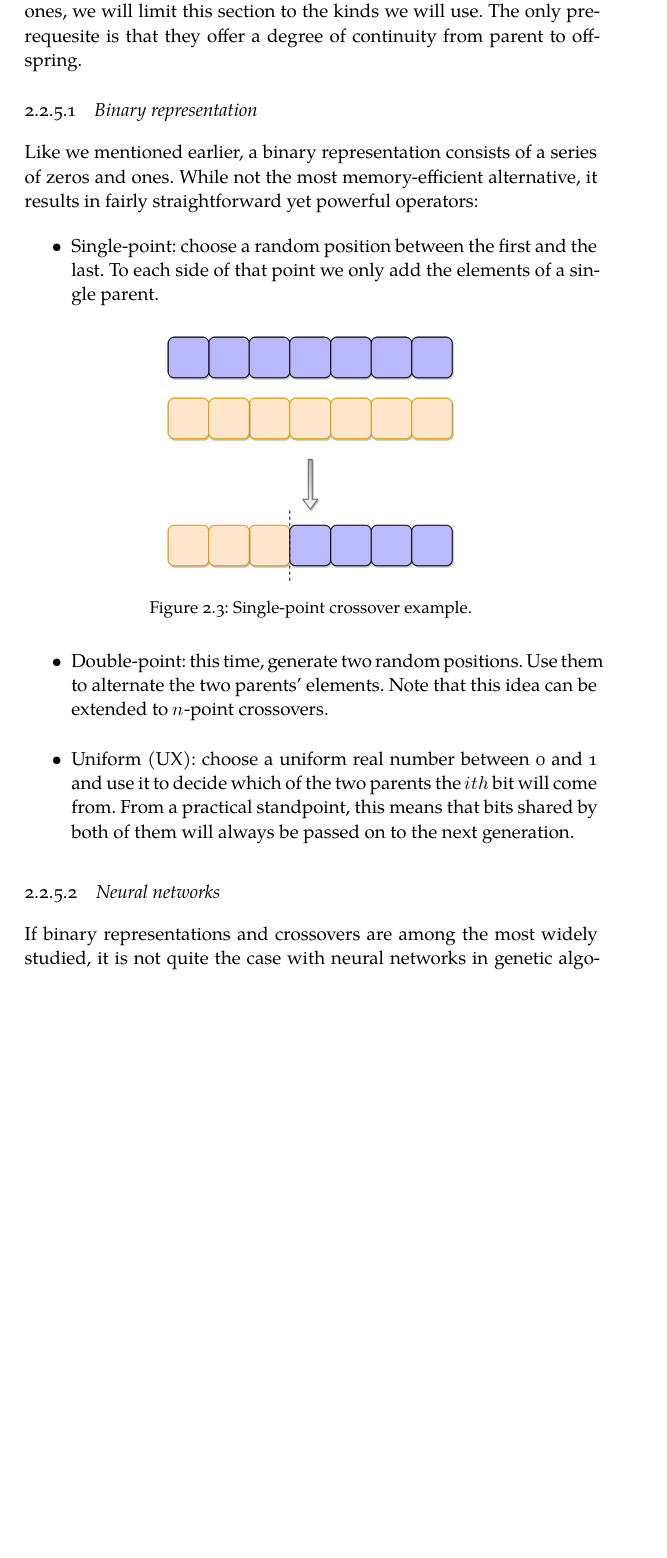
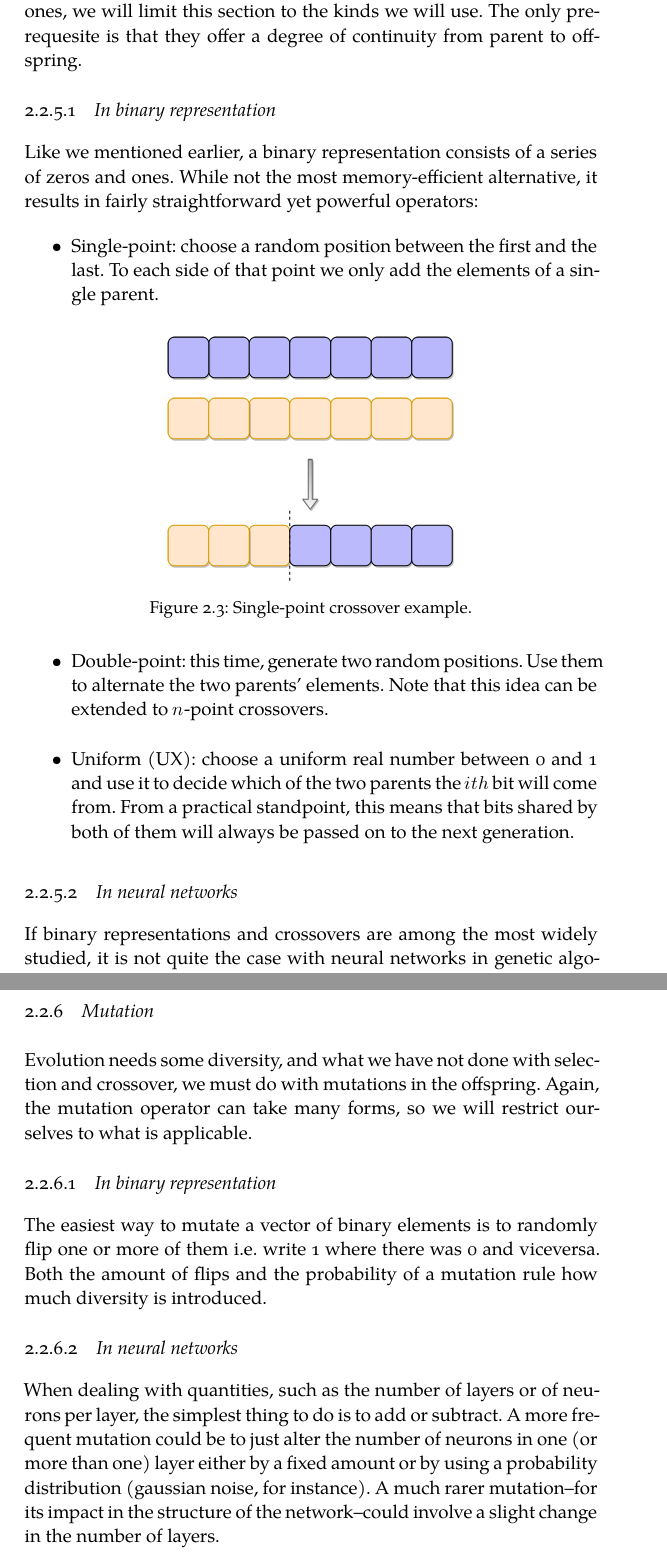
Before and after one commit to jleon95/UGR_TFG, a LaTeX thesis (doc/Thesis.tex, which reads doc/Chapters/Chapter02.tex): part of page 19 of 21 before the commit and two parts of pages 19 and 21 of 22 after it, the two joined at a grey line, cut so that both start at the same text, the shorter picture padded with empty space. Compiled offline with XeLaTeX; a missing font is replaced by an installed copy or a similar font.

Commit message:
Explained mutations briefly

```diff
--- a/doc/Chapters/Chapter02.tex
+++ b/doc/Chapters/Chapter02.tex
@@ -184,7 +184,7 @@
 
 		A highly representation-dependent operator, there exist a plethora of options. As it is unfeasible to list them all, even just the most relevant ones, we will limit this section to the kinds we will use. The only prerequesite is that they offer a degree of continuity from parent to offspring.
 
-		\subsubsection{Binary representation}
+		\subsubsection{In binary representation}
 
 			Like we mentioned earlier, a binary representation consists of a series of zeros and ones. While not the most memory-efficient alternative, it results in fairly straightforward yet powerful operators:
 
@@ -231,7 +231,7 @@
 
 			\end{itemize}
 
-		\subsubsection{Neural networks}
+		\subsubsection{In neural networks}
 
 			If binary representations and crossovers are among the most widely studied, it is not quite the case with neural networks in genetic algorithms (probably because the revival of the field happened not many years ago).
 
@@ -240,3 +240,18 @@
 			For the first two, one could do something along the lines of the binary crossovers we just explained: take some layer sizes from one parent and the rest from the other, have the child get as many hidden layers as the average of its parents, etc. Perhaps we want to keep the numbers inside tolerance intervals, so we should check after each operation too.
 
 			To pass learning rates on, maybe a simple average would do. Given that we don't have prior knowledge about the function we are trying to optimize--only that it has a global optimum somewhere--, it would be a reasonable strategy: if the optimum is between two values, an average would keep us in range; if not, we would not have known anyway.
+
+\newpage
+
+	\subsection{Mutation}
+
+		Evolution needs some diversity, and what we have not done with selection and crossover, we must do with mutations in the offspring.
+		Again, the mutation operator can take many forms, so we will restrict ourselves to what is applicable.
+
+		\subsubsection{In binary representation}
+
+			The easiest way to mutate a vector of binary elements is to randomly flip one or more of them i.e. write 1 where there was 0 and viceversa. Both the amount of flips and the probability of a mutation rule how much diversity is introduced.
+
+		\subsubsection{In neural networks}
+
+			When dealing with quantities, such as the number of layers or of neurons per layer, the simplest thing to do is to add or subtract. A more frequent mutation could be to just alter the number of neurons in one (or more than one) layer either by a fixed amount or by using a probability distribution (gaussian noise, for instance). A much rarer mutation--for its impact in the structure of the network--could involve a slight change in the number of layers.
```
